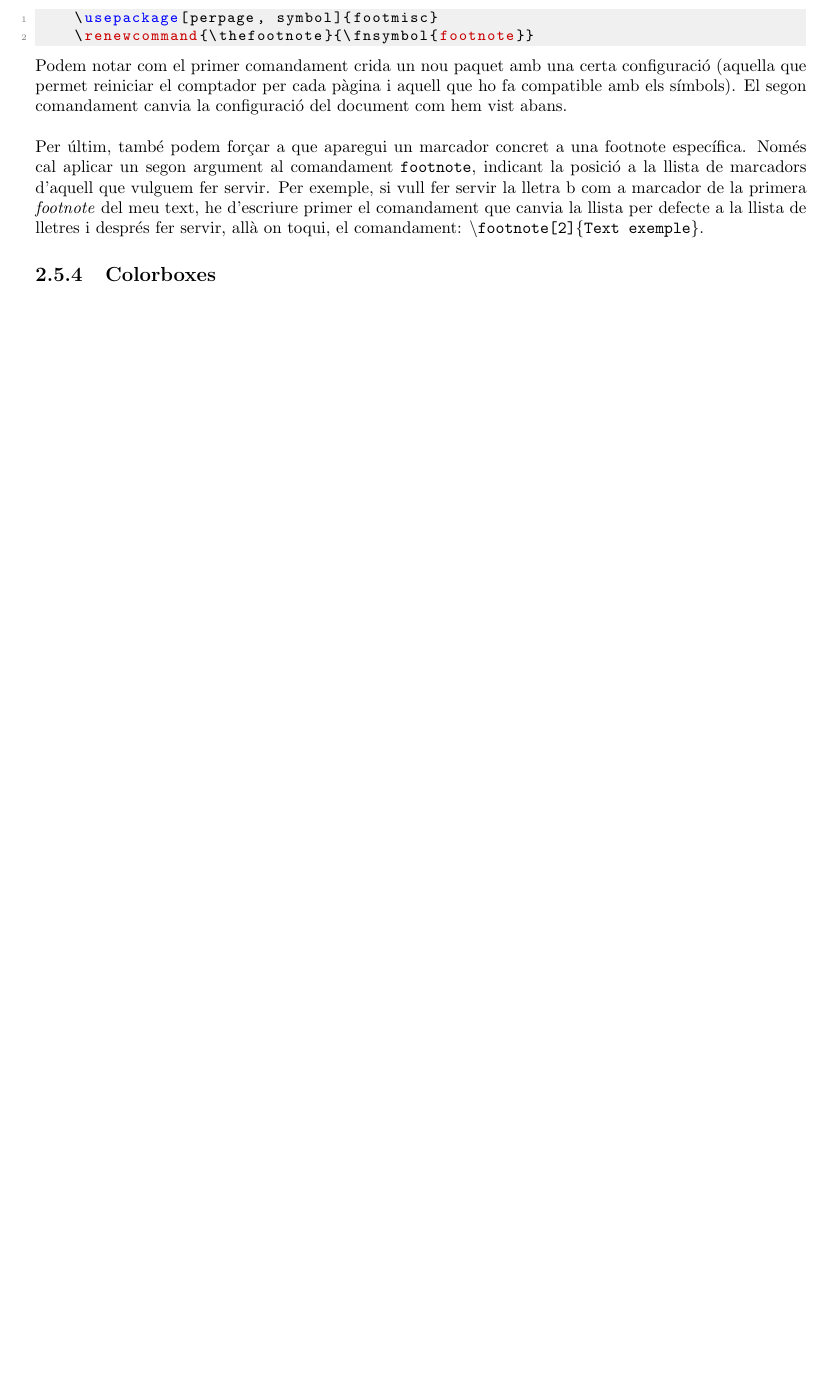
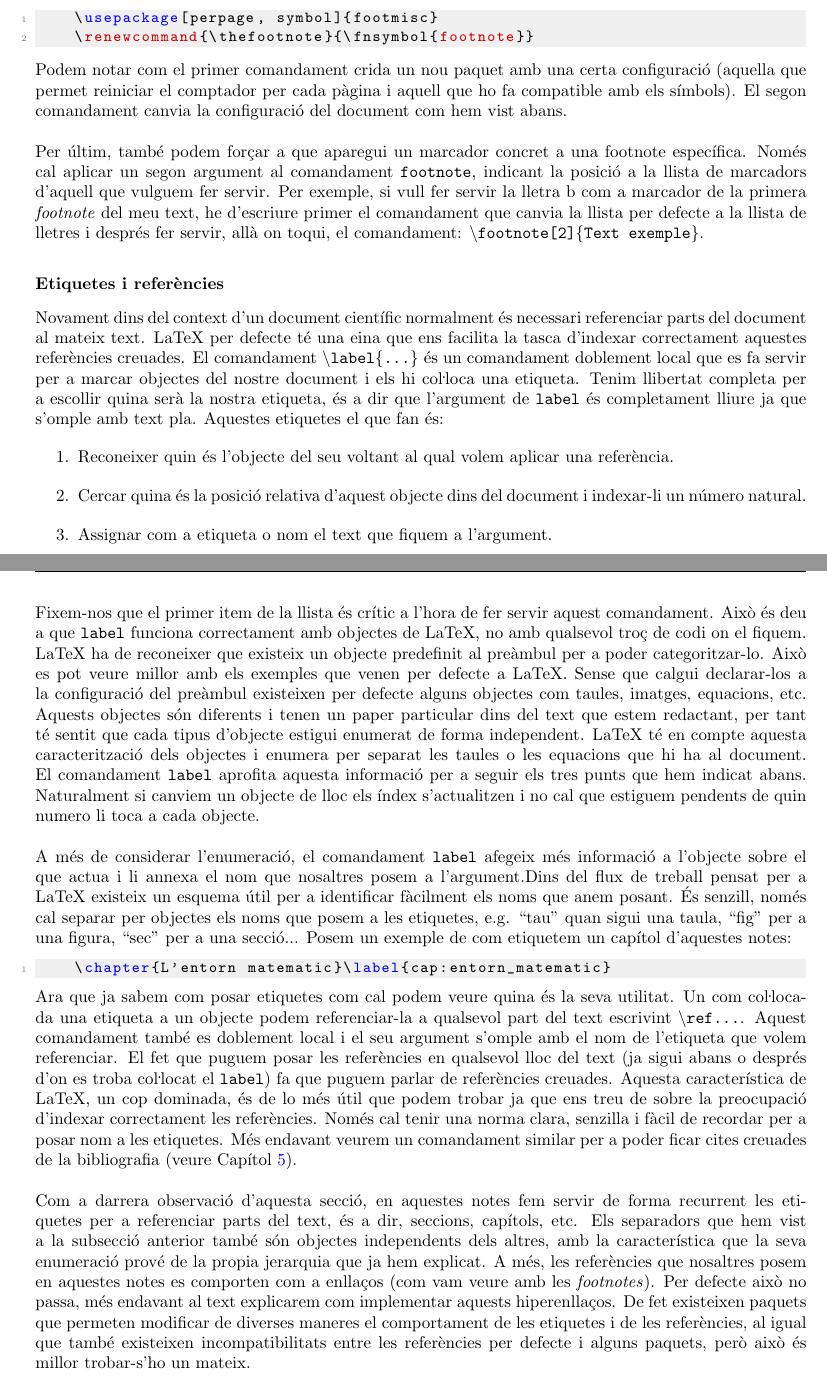
Before and after one commit to Efesic/Curs-LateX, a LaTeX thesis (Text principal/Curs_LateX.tex): part of page 26 of 30 before the commit and two parts of pages 26 and 27 of 31 after it, the two joined at a grey line, cut so that both start at the same text, the shorter picture padded with empty space. Compiled offline with pdfLaTeX.

Commit message:
Actualització Capítol 2

```diff
--- a/Text principal/Curs_LateX.tex
+++ b/Text principal/Curs_LateX.tex
@@ -23,6 +23,7 @@
 \usepackage{rotating}
 \usepackage{titlesec}
 \usepackage{tcolorbox}
+\tcbuselibrary{breakable}
 \usepackage{listings}
 \usepackage{xcolor}
 
@@ -700,8 +701,20 @@ Haver de preocupar-se d'un nombre limitat de \textit{footnotes} pot ser una mica
 \end{lstlisting}
 Podem notar com el primer comandament crida un nou paquet amb una certa configuració (aquella que permet reiniciar el comptador per cada pàgina i aquell que ho fa compatible amb els símbols). El segon comandament canvia la configuració del document com hem vist abans.\\\\
 Per últim, també podem forçar a que aparegui un marcador concret a una footnote específica. Només cal aplicar un segon argument al comandament \texttt{footnote}, indicant la posició a la llista de marcadors d'aquell que vulguem fer servir. Per exemple, si vull fer servir la lletra b com a marcador de la primera \textit{footnote} del meu text, he d'escriure primer el comandament que canvia la llista per defecte a la llista de lletres i després fer servir, allà on toqui, el comandament: $\backslash$\texttt{footnote[2]\{Text exemple\}}.
-
-\subsection{Colorboxes}\label{sec:colorboxes}
+\subsubsection{Etiquetes i referències}
+Novament dins del context d'un document científic normalment és necessari referenciar parts del document al mateix text. LaTeX per defecte té una eina que ens facilita la tasca d'indexar correctament aquestes referències creuades. El comandament $\backslash$\texttt{label\{...\}} és un comandament doblement local que es fa servir per a marcar objectes del nostre document i els hi co\lgem oca una etiqueta. Tenim llibertat completa per a escollir quina serà la nostra etiqueta, és a dir que l'argument de \texttt{label} és completament lliure ja que s'omple amb text pla. Aquestes etiquetes el que fan és:
+\begin{itemize}
+    \item[1.] Reconeixer quin és l'objecte del seu voltant al qual volem aplicar una referència.
+    \item[2.] Cercar quina és la posició relativa d'aquest objecte dins del document i indexar-li un número natural.
+    \item[3.] Assignar com a etiqueta o nom el text que fiquem a l'argument.
+\end{itemize}
+Fixem-nos que el primer item de la llista és crític a l'hora de fer servir aquest comandament. Això és deu a que \texttt{label} funciona correctament amb objectes de LaTeX, no amb qualsevol troç de codi on el fiquem. LaTeX ha de reconeixer que existeix un objecte predefinit al preàmbul per a poder categoritzar-lo. Això es pot veure millor amb els exemples que venen per defecte a LaTeX. Sense que calgui declarar-los a la configuració del preàmbul existeixen per defecte alguns objectes com taules, imatges, equacions, etc. Aquests objectes són diferents i tenen un paper particular dins del text que estem redactant, per tant té sentit que cada tipus d'objecte estigui enumerat de forma independent. LaTeX té en compte aquesta caracterització dels objectes i enumera per separat les taules o les equacions  que hi ha al document. El comandament \texttt{label} aprofita aquesta informació per a seguir els tres punts que hem indicat abans. Naturalment si canviem un objecte de lloc els índex s'actualitzen i no cal que estiguem pendents de quin numero li toca a cada objecte.\\\\
+A més de considerar l'enumeració, el comandament \texttt{label} afegeix més informació a l'objecte sobre el que actua i li annexa el nom que nosaltres posem a l'argument.Dins del flux de treball pensat per a LaTeX existeix un esquema útil per a identificar fàcilment els noms que anem posant. És senzill, només cal separar per objectes els noms que posem a les etiquetes, e.g. ``tau'' quan sigui una taula, ``fig'' per a una figura, ``sec'' per a una secció... Posem un exemple de com etiquetem un capítol d'aquestes notes:
+\begin{lstlisting}
+    \chapter{L'entorn matematic}\label{cap:entorn_matematic}
+\end{lstlisting}
+Ara que ja sabem com posar etiquetes com cal podem veure quina és la seva utilitat. Un com co\lgem ocada una etiqueta a un objecte podem referenciar-la a qualsevol part del text escrivint $\backslash$\texttt{ref{...}}. Aquest comandament també es doblement local i el seu argument s'omple amb el nom de l'etiqueta que volem referenciar. El fet que puguem posar les referències en qualsevol lloc del text (ja sigui abans o després d'on es troba co\lgem ocat el \texttt{label}) fa que puguem parlar de referències creuades. Aquesta característica de LaTeX, un cop dominada, és de lo més útil que podem trobar ja que ens treu de sobre la preocupació d'indexar correctament les referències. Només cal tenir una norma clara, senzilla i fàcil de recordar per a posar nom a les etiquetes. Més endavant veurem un comandament similar per a poder ficar cites creuades de la bibliografia (veure Capítol \ref{cap:la_bibliografia}).\\\\
+Com a darrera observació d'aquesta secció, en aquestes notes fem servir de forma recurrent les etiquetes per a referenciar parts del text, és a dir, seccions, capítols, etc. Els separadors que hem vist a la subsecció anterior també són objectes independents dels altres, amb la característica que la seva enumeració prové de la propia jerarquia que ja hem explicat. A més, les referències que nosaltres posem en aquestes notes es comporten com a enllaços (com vam veure amb les \textit{footnotes}). Per defecte això no passa, més endavant al text explicarem com implementar aquests hiperenllaços. De fet existeixen paquets que permeten modificar de diverses maneres el comportament de les etiquetes i de les referències, al igual que també existeixen incompatibilitats entre les referències per defecte i alguns paquets, però això és millor trobar-s'ho un mateix.
 \chapter{L'entorn matemàtic}\label{cap:entorn_matematic}
 \section{Formes de cridar un entorn matemàtic}
 \section{Sintaxi de l'entorn matemàtic}
```
Also changed, not shown: Text principal/Curs_LateX.pdf, Text principal/Curs_LateX.tex (5 more changed lines).
